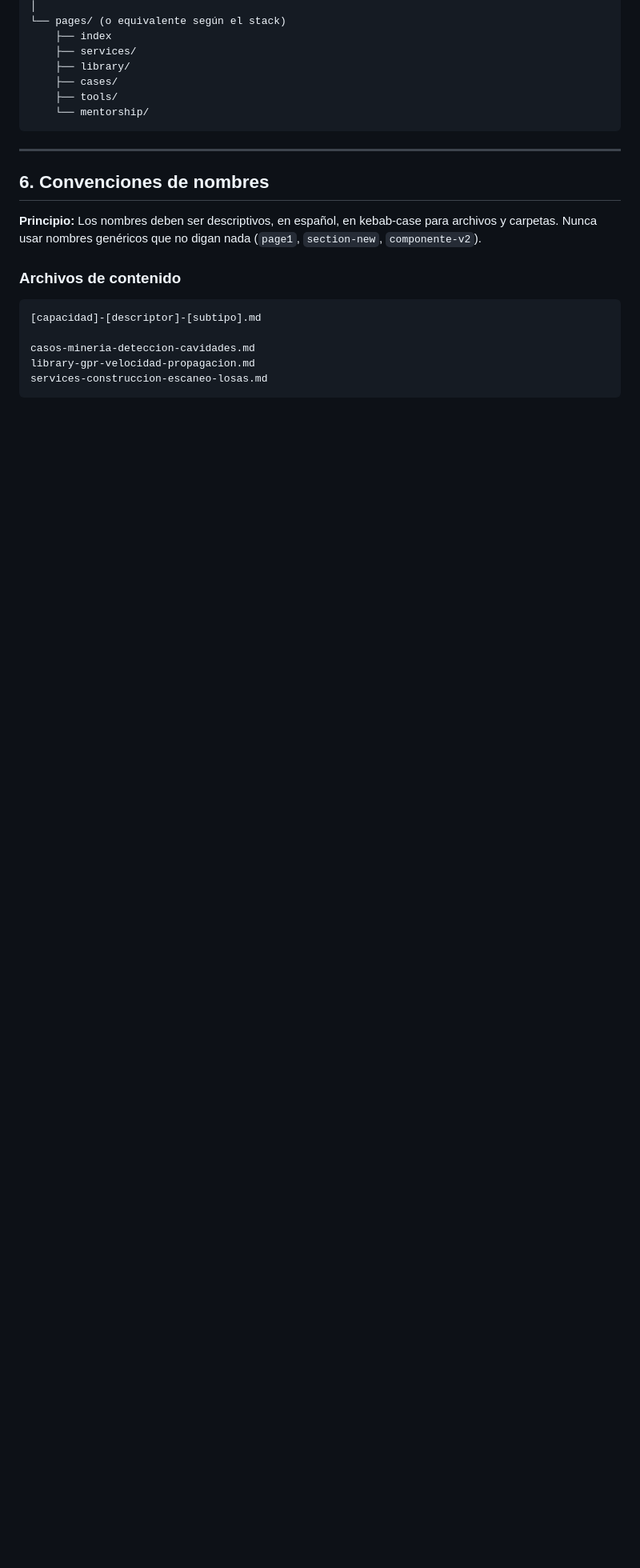
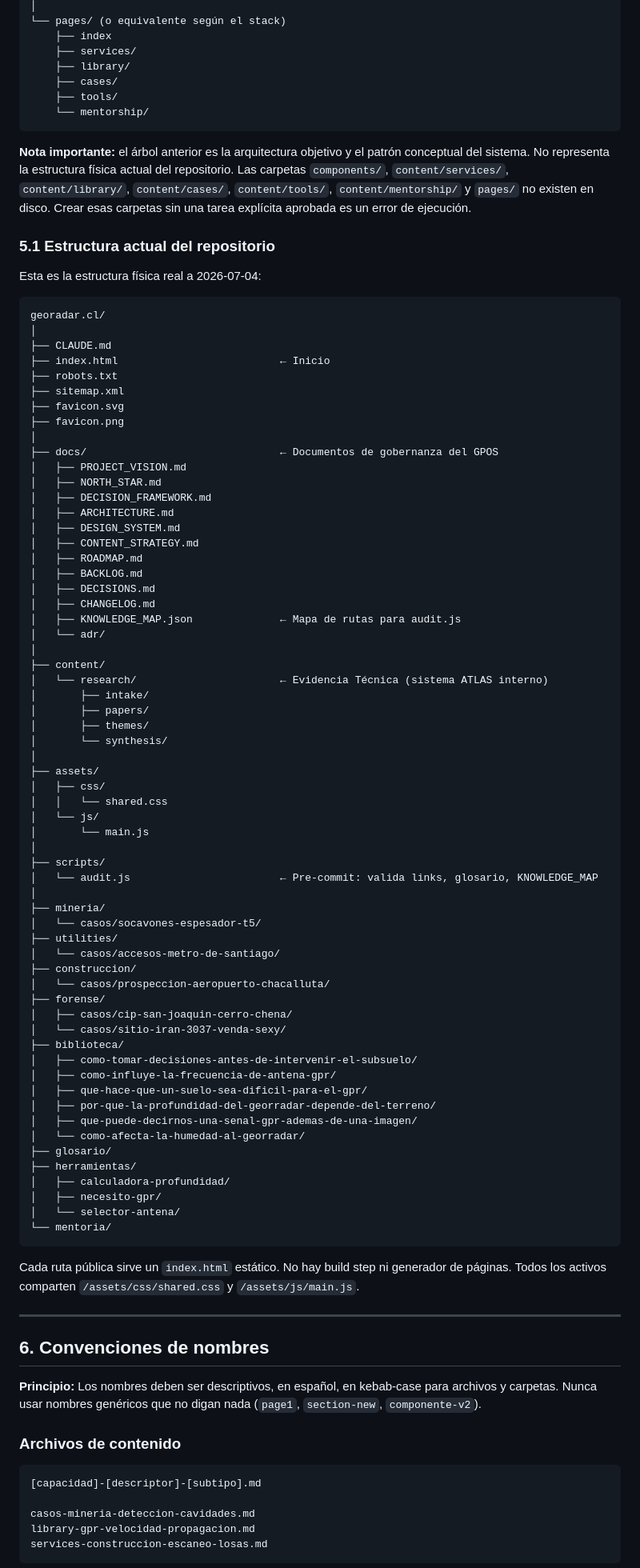
Before and after one commit to gabrieljaqueriffo-prog/georadar.cl, a Markdown page: docs/ARCHITECTURE.md, the part around the change. Shown at 80% size. Rendered like a GitHub page; blank space fills up the shorter version.

Commit message:
ARCHITECTURE.md §5.1: documentar estructura física real del repositorio; aclarar que el árbol §5 es arquitectura objetivo, no estructura física actual

````diff
--- a/docs/ARCHITECTURE.md
+++ b/docs/ARCHITECTURE.md
@@ -273,6 +273,78 @@ georadar.cl/
     └── mentorship/
 ```
 
+**Nota importante:** el árbol anterior es la arquitectura objetivo y el patrón conceptual del sistema. No representa la estructura física actual del repositorio. Las carpetas `components/`, `content/services/`, `content/library/`, `content/cases/`, `content/tools/`, `content/mentorship/` y `pages/` no existen en disco. Crear esas carpetas sin una tarea explícita aprobada es un error de ejecución.
+
+### 5.1 Estructura actual del repositorio
+
+Esta es la estructura física real a 2026-07-04:
+
+```
+georadar.cl/
+│
+├── CLAUDE.md
+├── index.html                          ← Inicio
+├── robots.txt
+├── sitemap.xml
+├── favicon.svg
+├── favicon.png
+│
+├── docs/                               ← Documentos de gobernanza del GPOS
+│   ├── PROJECT_VISION.md
+│   ├── NORTH_STAR.md
+│   ├── DECISION_FRAMEWORK.md
+│   ├── ARCHITECTURE.md
+│   ├── DESIGN_SYSTEM.md
+│   ├── CONTENT_STRATEGY.md
+│   ├── ROADMAP.md
+│   ├── BACKLOG.md
+│   ├── DECISIONS.md
+│   ├── CHANGELOG.md
+│   ├── KNOWLEDGE_MAP.json              ← Mapa de rutas para audit.js
+│   └── adr/
+│
+├── content/
+│   └── research/                       ← Evidencia Técnica (sistema ATLAS interno)
+│       ├── intake/
+│       ├── papers/
+│       ├── themes/
+│       └── synthesis/
+│
+├── assets/
+│   ├── css/
+│   │   └── shared.css
+│   └── js/
+│       └── main.js
+│
+├── scripts/
+│   └── audit.js                        ← Pre-commit: valida links, glosario, KNOWLEDGE_MAP
+│
+├── mineria/
+│   └── casos/socavones-espesador-t5/
+├── utilities/
+│   └── casos/accesos-metro-de-santiago/
+├── construccion/
+│   └── casos/prospeccion-aeropuerto-chacalluta/
+├── forense/
+│   ├── casos/cip-san-joaquin-cerro-chena/
+│   └── casos/sitio-iran-3037-venda-sexy/
+├── biblioteca/
+│   ├── como-tomar-decisiones-antes-de-intervenir-el-subsuelo/
+│   ├── como-influye-la-frecuencia-de-antena-gpr/
+│   ├── que-hace-que-un-suelo-sea-dificil-para-el-gpr/
+│   ├── por-que-la-profundidad-del-georradar-depende-del-terreno/
+│   ├── que-puede-decirnos-una-senal-gpr-ademas-de-una-imagen/
+│   └── como-afecta-la-humedad-al-georradar/
+├── glosario/
+├── herramientas/
+│   ├── calculadora-profundidad/
+│   ├── necesito-gpr/
+│   └── selector-antena/
+└── mentoria/
+```
+
+Cada ruta pública sirve un `index.html` estático. No hay build step ni generador de páginas. Todos los activos comparten `/assets/css/shared.css` y `/assets/js/main.js`.
+
 ---
 
 ## 6. Convenciones de nombres
````
Also changed, not shown: docs/CHANGELOG.md (+14 -0 lines).
